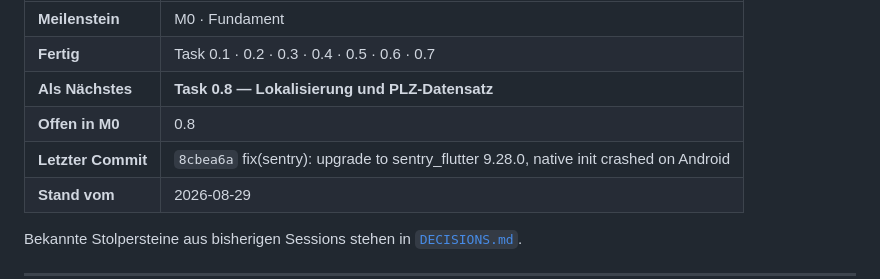
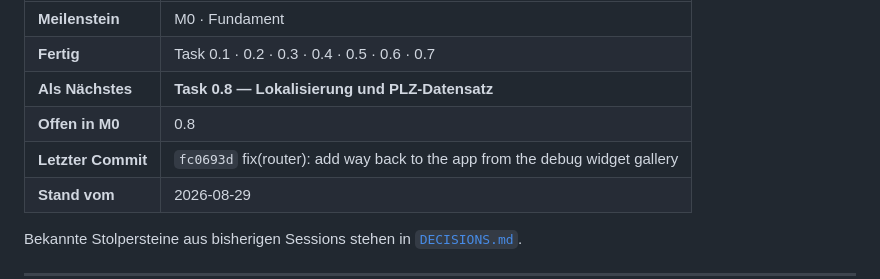
Before and after one commit to lukaswernert2000-coder/asm, a Markdown page: docs/02-IMPLEMENTATION-PLAN.md, the part around the change. GitHub-like rendering.

Commit message:
docs: point Stand at the gallery navigation fix

```diff
--- a/docs/02-IMPLEMENTATION-PLAN.md
+++ b/docs/02-IMPLEMENTATION-PLAN.md
@@ -41,7 +41,7 @@ Firebase Cloud Messaging · Sentry
 | **Fertig** | Task 0.1 · 0.2 · 0.3 · 0.4 · 0.5 · 0.6 · 0.7 |
 | **Als Nächstes** | **Task 0.8 — Lokalisierung und PLZ-Datensatz** |
 | **Offen in M0** | 0.8 |
-| **Letzter Commit** | `8cbea6a` fix(sentry): upgrade to sentry_flutter 9.28.0, native init crashed on Android |
+| **Letzter Commit** | `fc0693d` fix(router): add way back to the app from the debug widget gallery |
 | **Stand vom** | 2026-08-29 |
 
 Bekannte Stolpersteine aus bisherigen Sessions stehen in [`DECISIONS.md`](DECISIONS.md).
```
